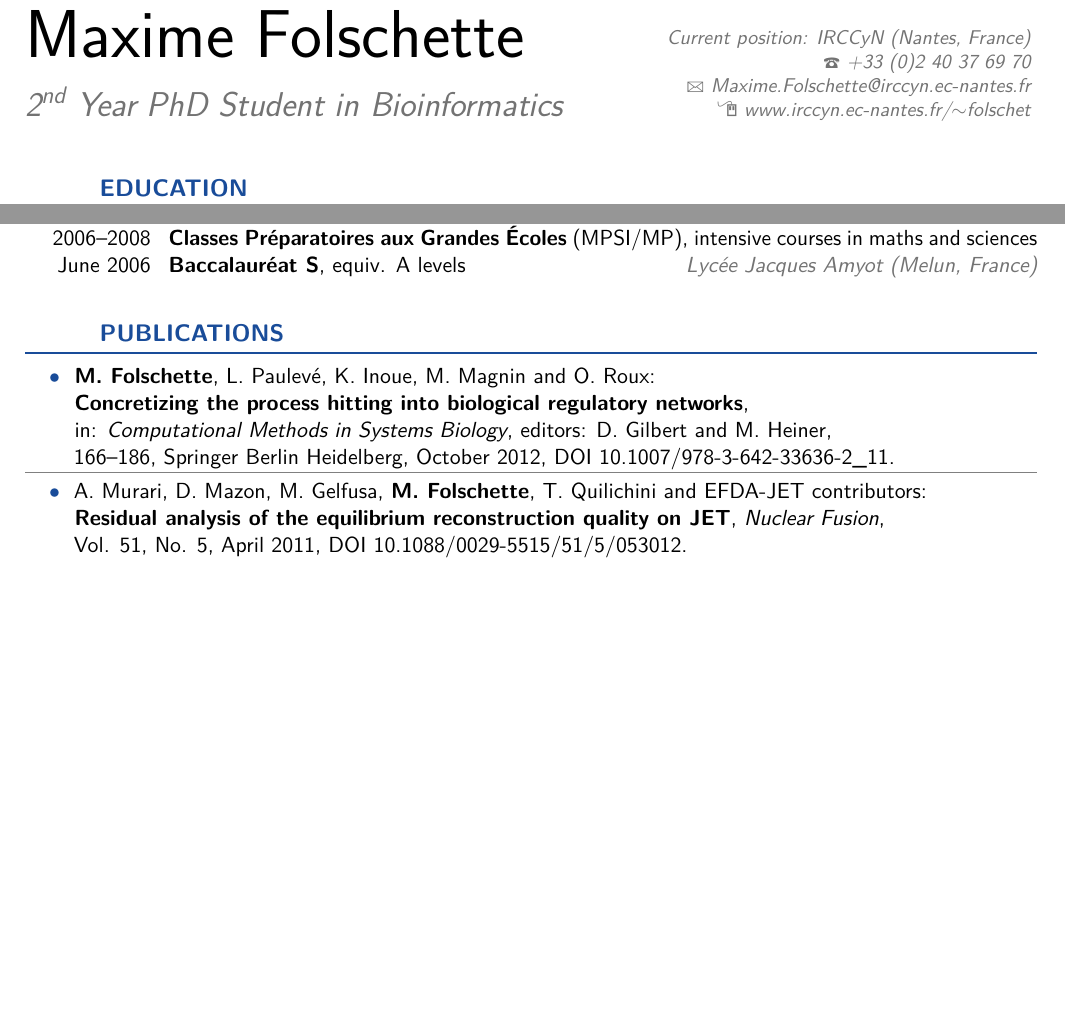
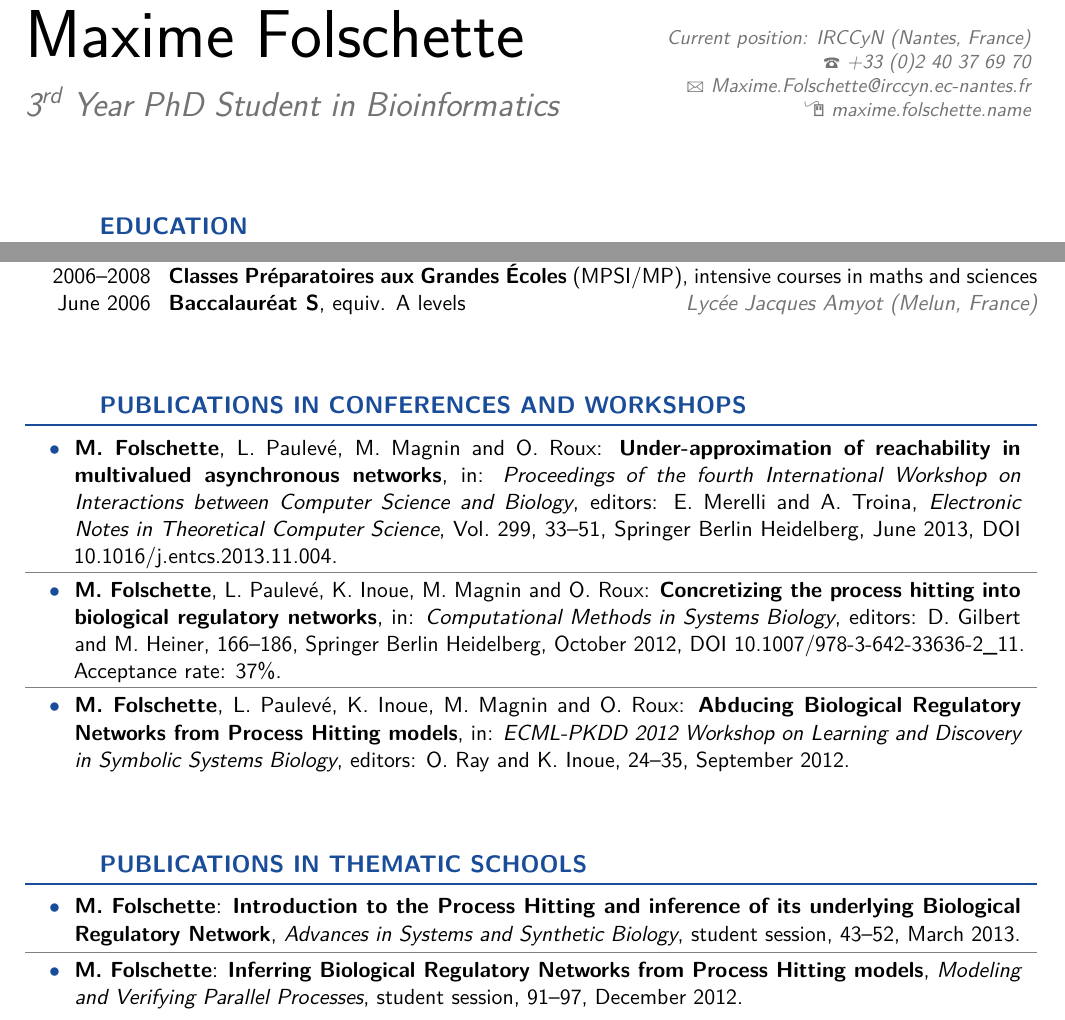
Before and after one commit to MFolschette/cv, a LaTeX CV (cv.tex): two parts of the page before the commit and two parts of page 1 of 2 after it, joined at a grey line, cut so that both start at the same text, the shorter picture padded with empty space. Compiled offline with pdfLaTeX.

Commit message:
update year and publications

```diff
--- a/cv.tex
+++ b/cv.tex
@@ -67,6 +67,16 @@
 \newcommand{\newpub}[1]{\vspace{1pt}\begin{publist}\listitemsymbol~~&#1\end{publist}\vspace{1pt}}
 %\newcommand{\newpub}{\listitemsymbol~~&}
 
+\newenvironment{cvsection}[1]{%
+  \vspace{1cm}
+  \begin{minipage}{\textwidth}
+  \section{#1}%
+}{%
+  \end{minipage}
+}
+
+\newcommand{\vol}{Vol.\ }
+\newcommand{\no}{No.\ }
 
 %----------------------------------------------------------------------------------------
 %	NAME AND CONTACT INFORMATION SECTION
@@ -76,7 +86,7 @@
 \familyname{Folschette} % Your last name
 
 % All information in this block is optional, comment out any lines you don't need
-\title{2\textsuperscript{nd} Year PhD Student in Bioinformatics}
+\title{3\textsuperscript{rd} Year PhD Student in Bioinformatics}
 
 \address{Current position: IRCCyN (Nantes, France)}{}
 %Institut de Recherche en Communication et Cybernétique de Nantes
@@ -88,7 +98,8 @@
 \phone{+33~(0)2~40~37~69~70}
 %\fax{(000) 111 1113}
 \email{Maxime.Folschette@irccyn.ec-nantes.fr}
-\homepage{www.irccyn.ec-nantes.fr/~folschet}{www.irccyn.ec-nantes.fr/$\sim$folschet}
+%\homepage{www.irccyn.ec-nantes.fr/~folschet}{www.irccyn.ec-nantes.fr/$\sim$folschet}
+\homepage{maxime.folschette.name}{maxime.folschette.name}
 %\photo[70pt][0.4pt]{pictures/picture} % The first bracket is the picture height, the second is the thickness of the frame around the picture
 %\quote{"A witty and playful quotation" - John Smith}
 
@@ -145,21 +158,56 @@
 
 
-\section{PUBLICATIONS}
 
-\newpub{\emph{M. Folschette}, L. Paulevé, K. Inoue, M. Magnin and O. Roux:\newline{}
-  \emph{Concretizing the process hitting into biological regulatory networks},\newline{}
-  in: \textit{Computational Methods in Systems Biology}, editors: D. Gilbert and M. Heiner,\newline{}
-  166--186, Springer Berlin Heidelberg, October 2012, DOI \httplink[10.1007/978-3-642-33636-2\_11]{dx.doi.org/10.1007/978-3-642-33636-2_11}.}
+\begin{cvsection}{PUBLICATIONS IN CONFERENCES AND WORKSHOPS}
+
+\newpub{\emph{M. Folschette}, L. Paulevé, M. Magnin and O. Roux: %\newline{}
+  \emph{Under-approximation of reachability in multivalued asynchronous networks}, %\newline{}
+  in: \textit{Proceedings of the fourth International Workshop on Interactions between Computer Science and Biology}, editors: E. Merelli and A. Troina, %\newline{}
+  \textit{Electronic Notes in Theoretical Computer Science}, \vol 299,
+  33--51, Springer Berlin Heidelberg, June 2013, DOI \httplink[10.1016/j.entcs.2013.11.004]{http://dx.doi.org/10.1016/j.entcs.2013.11.004}.}
 
 \myrule
 
-\newpub{A. Murari, D. Mazon, M. Gelfusa, \emph{M. Folschette}, T. Quilichini and EFDA-JET contributors:\newline{}
-  \emph{Residual analysis of the equilibrium reconstruction quality on JET}, \textit{Nuclear Fusion},\newline{}
-  Vol. 51, No. 5, April 2011, DOI \httplink[10.1088/0029-5515/51/5/053012]{dx.doi.org/10.1088/0029-5515/51/5/053012}.}
+\newpub{\emph{M. Folschette}, L. Paulevé, K. Inoue, M. Magnin and O. Roux: %\newline{}
+  \emph{Concretizing the process hitting into biological regulatory networks}, %\newline{}
+  in: \textit{Computational Methods in Systems Biology}, editors: D. Gilbert and M. Heiner, %\newline{}
+  166--186, Springer Berlin Heidelberg, October 2012, DOI \httplink[10.1007/978-3-642-33636-2\_11]{dx.doi.org/10.1007/978-3-642-33636-2_11}.
+  Acceptance rate: 37\%.}
+
+\myrule
+
+\newpub{\emph{M. Folschette}, L. Paulevé, K. Inoue, M. Magnin and O. Roux:
+  \emph{Abducing Biological Regulatory Networks from Process Hitting models},
+  in: \textit{ECML-PKDD 2012 Workshop on Learning and Discovery in Symbolic Systems Biology}, editors: O. Ray and K. Inoue, %\newline{}
+  24--35, September 2012.}
+
+%\myrule
+%
+%\newpub{A. Murari, D. Mazon, M. Gelfusa, \emph{M. Folschette}, T. Quilichini and EFDA-JET contributors: %\newline{}
+%  \emph{Residual analysis of the equilibrium reconstruction quality on JET}, \textit{Nuclear Fusion}, %\newline{}
+%  \vol 51, \no 5, April 2011, DOI \httplink[10.1088/0029-5515/51/5/053012]{dx.doi.org/10.1088/0029-5515/51/5/053012}.}
+
+\end{cvsection}
 
 
 
-\section{WORK \& RESEARCH EXPERIENCE}
+\begin{cvsection}{PUBLICATIONS IN THEMATIC SCHOOLS}
+
+\newpub{\emph{M. Folschette}:
+  \emph{Introduction to the Process Hitting and inference of its underlying Biological Regulatory Network},
+  \textit{Advances in Systems and Synthetic Biology}, student session, 43--52, March 2013.}
+
+\myrule
+
+\newpub{\emph{M. Folschette}:
+  \emph{Inferring Biological Regulatory Networks from Process Hitting models},
+  \textit{Modeling and Verifying Parallel Processes}, student session, 91--97, December 2012.}
+
+\end{cvsection}
+
+
+
+\begin{cvsection}{WORK \& RESEARCH EXPERIENCE}
 
 \cvplace{March--May 2012}
 {\emph{PhD internship} at the \emph{National Institute of Informatics} of Tokyo, in the \emph{Inoue Laboratory}\newline{}
```
Also changed, not shown: cv.pdf, cv.tex (20 more changed lines).
